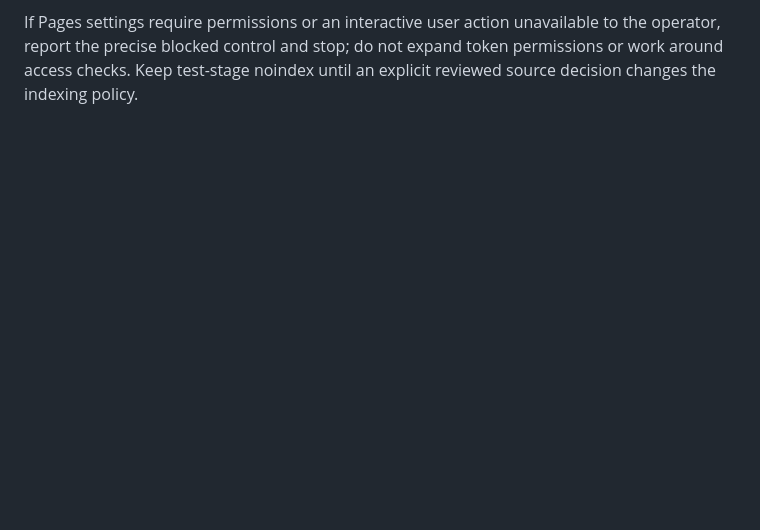
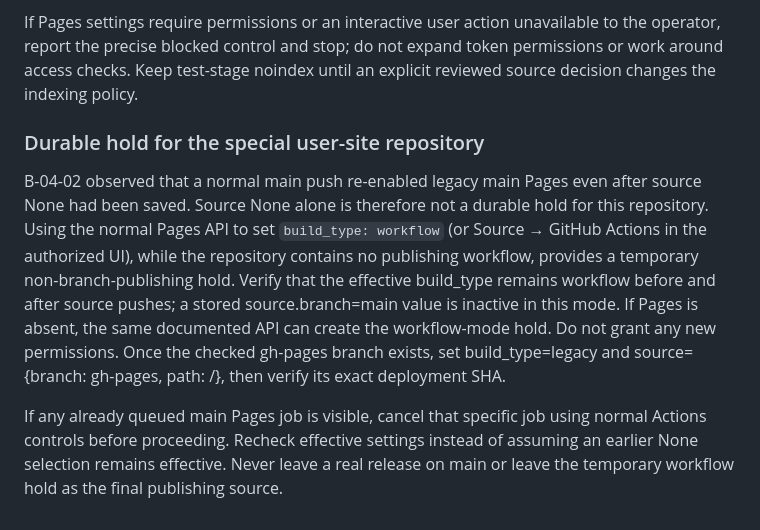
Before and after one commit to dumplings/dumplings.github.io, a Markdown page: docs/pages-release.md, the part around the change. Drawn GitHub-style; blank space fills up the shorter version.

Commit message:
Record durable Pages hold before user-site main pushes

```diff
--- a/docs/pages-release.md
+++ b/docs/pages-release.md
@@ -188,3 +188,21 @@ If Pages settings require permissions or an interactive user action unavailable
 to the operator, report the precise blocked control and stop; do not expand token
 permissions or work around access checks. Keep test-stage noindex until an explicit
 reviewed source decision changes the indexing policy.
+
+### Durable hold for the special user-site repository
+
+B-04-02 observed that a normal main push re-enabled legacy main Pages even after
+source None had been saved. Source None alone is therefore not a durable hold
+for this repository. Using the normal Pages API to set `build_type: workflow`
+(or Source → GitHub Actions in the authorized UI), while the repository contains
+no publishing workflow, provides a temporary non-branch-publishing hold. Verify
+that the effective build_type remains workflow before and after source pushes;
+a stored source.branch=main value is inactive in this mode. If Pages is absent,
+the same documented API can create the workflow-mode hold. Do not grant any new
+permissions. Once the checked gh-pages branch exists, set build_type=legacy and
+source={branch: gh-pages, path: /}, then verify its exact deployment SHA.
+
+If any already queued main Pages job is visible, cancel that specific job using
+normal Actions controls before proceeding. Recheck effective settings instead of
+assuming an earlier None selection remains effective. Never leave a real release
+on main or leave the temporary workflow hold as the final publishing source.
```
